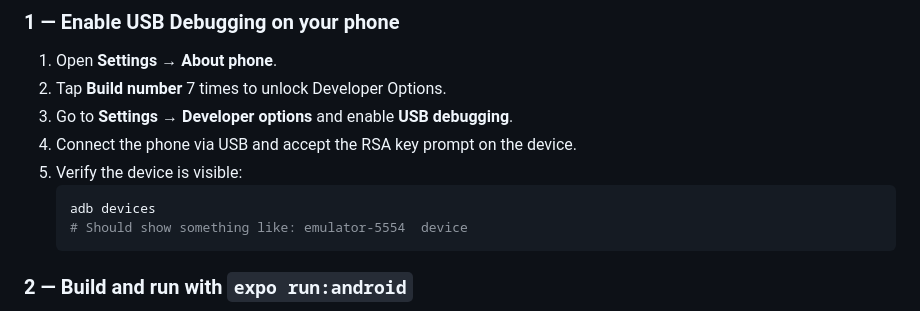
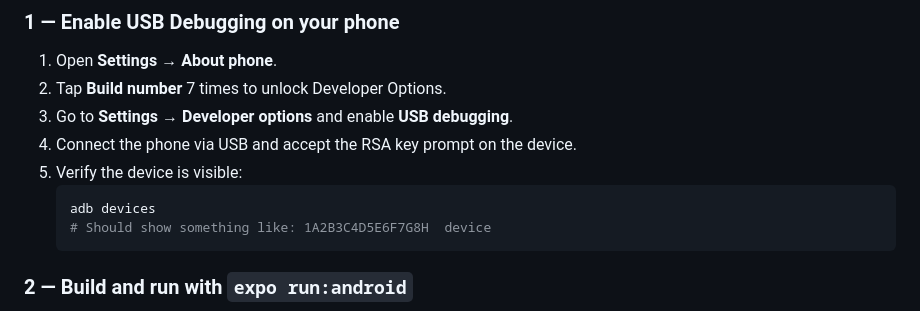
Before and after one commit to mastfissh/psychcombo, a Markdown page: packages/mobile/README.md, the part around the change. Drawn GitHub-style.

Commit message:
fix adb devices example to show physical device serial, not emulator
Agent-Logs-Url: https://github.com/mastfissh/psychcombo/sessions/5565fb57-02f4-4495-a424-f4779c1e3155

Co-authored-by: mastfissh <18589982+mastfissh@users.noreply.github.com>

````diff
--- a/packages/mobile/README.md
+++ b/packages/mobile/README.md
@@ -56,7 +56,7 @@ Press `a` to open in an Android emulator, or scan the QR code with the **Expo Go
 5. Verify the device is visible:
    ```bash
    adb devices
-   # Should show something like: emulator-5554  device
+   # Should show something like: 1A2B3C4D5E6F7G8H  device
    ```
 
 ### 2 — Build and run with `expo run:android`
````
